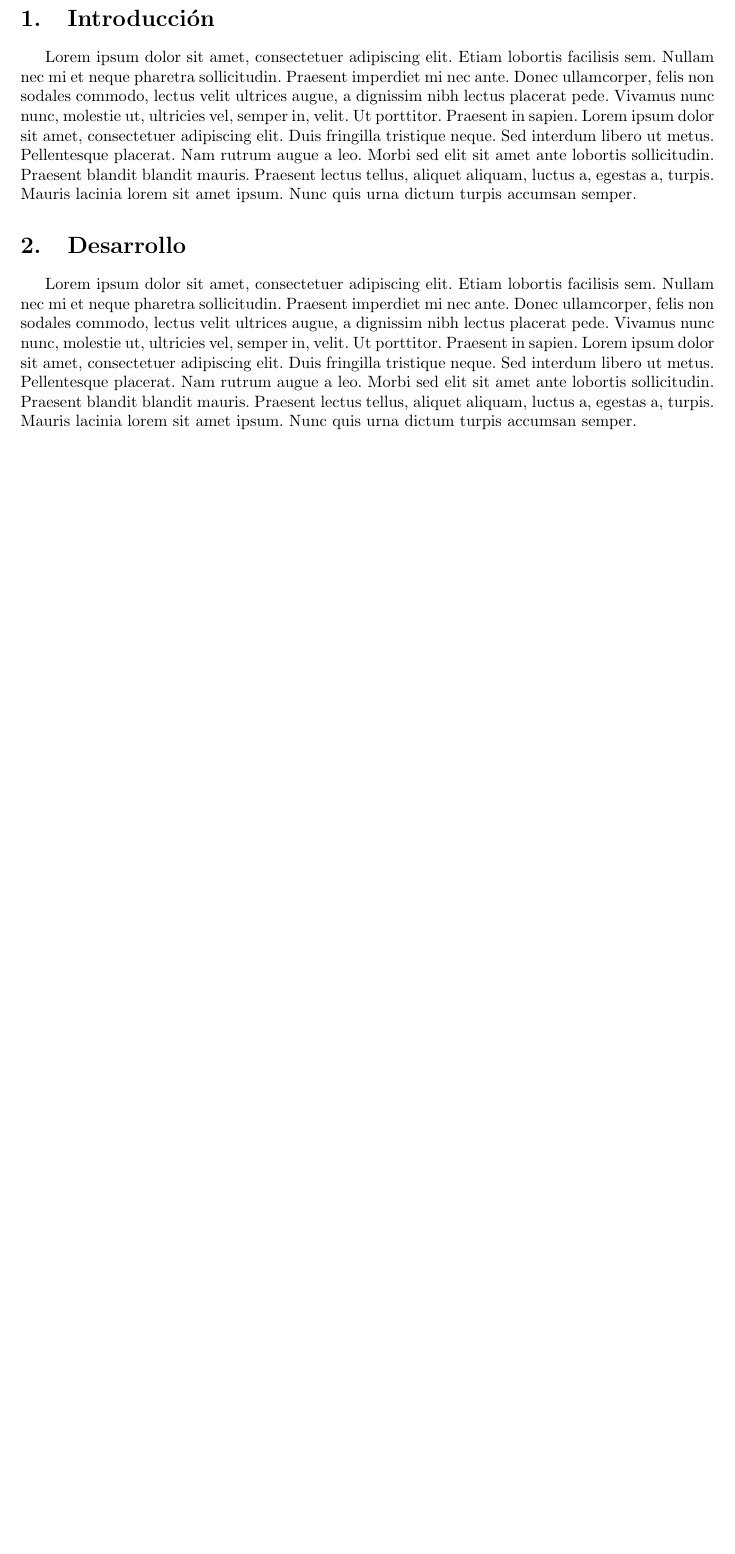
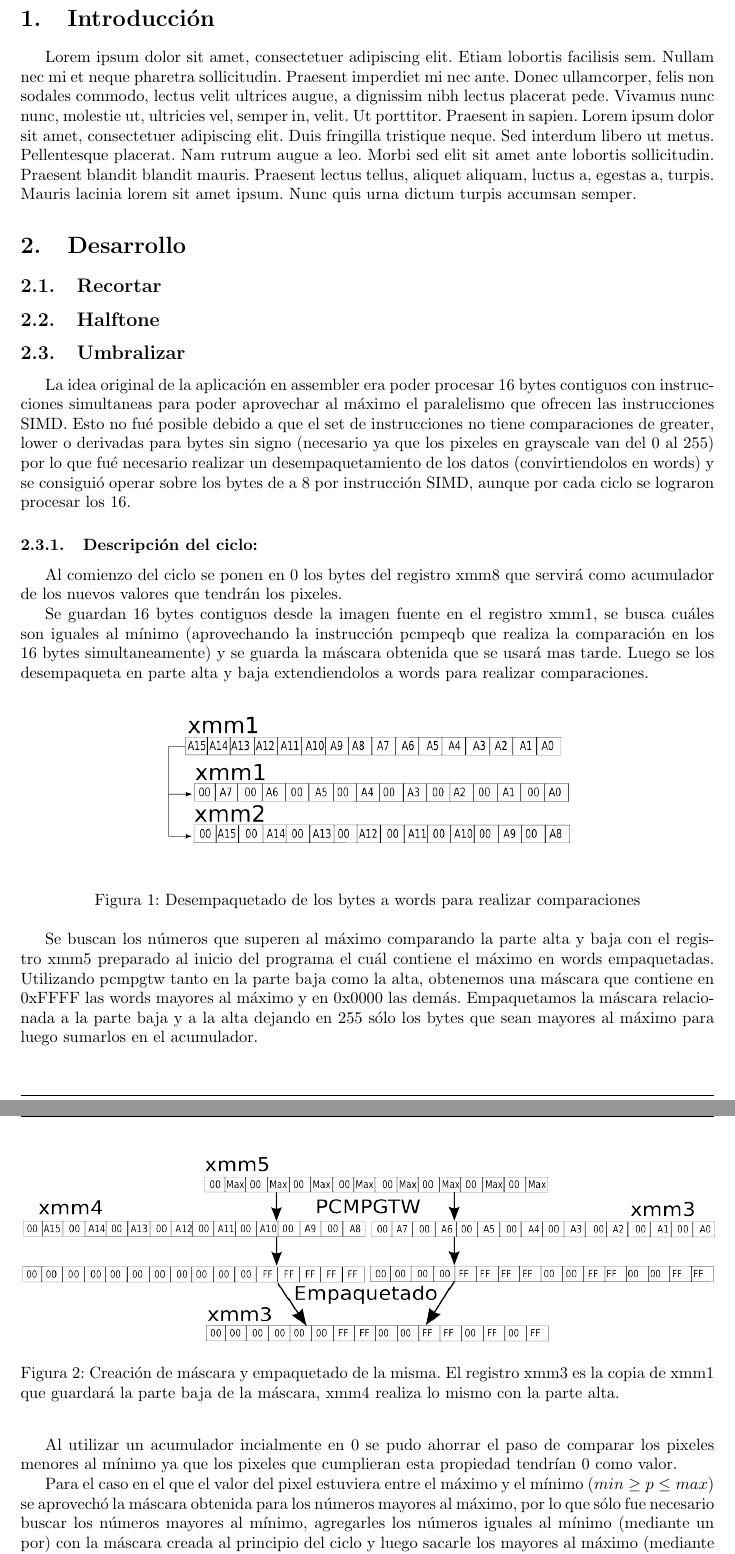
Before and after one commit to LeandroLovisolo/Orga2-TP2, a LaTeX document (informe/informe.tex, which reads informe/umbralizar.tex): part of page 3 of 3 before the commit and two parts of pages 3 and 4 of 5 after it, the two joined at a grey line, cut so that both start at the same text, the shorter picture padded with empty space. Compiled offline with pdfLaTeX.

Commit message:
Incluidos títulos en desarollo y primera parte de umbralizar.tex

```diff
--- a/informe/informe.tex
+++ b/informe/informe.tex
@@ -120,5 +120,8 @@ Lautaro José Petaccio & 443/11 & lausuper@gmail.com\\
 
 \section{Desarrollo}
 
-\blindtext
+\subsection{Recortar}
 
+\subsection{Halftone}
+
+\subsection{Umbralizar}
--- /dev/null
+++ b/informe/umbralizar.tex
@@ -0,0 +1,27 @@
+La idea original de la aplicación en assembler era poder procesar 16 bytes contiguos con instrucciones simultaneas para poder aprovechar al máximo el paralelismo que ofrecen las instrucciones SIMD. Esto no fué posible debido a que el set de instrucciones no tiene comparaciones de greater, lower o derivadas para bytes sin signo (necesario ya que los pixeles en grayscale van del 0 al 255) por lo que fué necesario realizar un desempaquetamiento de los datos (convirtiendolos en words) y se consiguió operar sobre los bytes de a 8 por instrucción SIMD, aunque por cada ciclo se lograron procesar los 16.
+
+\subsubsection{Descripción del ciclo:}
+Al comienzo del ciclo se ponen en 0 los bytes del registro xmm8 que servirá como acumulador de los nuevos valores que tendrán los pixeles.
+
+Se guardan 16 bytes contiguos desde la imagen fuente en el registro xmm1, se busca cuáles son iguales al mínimo (aprovechando la instrucción pcmpeqb que realiza la comparación en los 16 bytes simultaneamente) y se guarda la máscara obtenida que se usará mas tarde. Luego se los desempaqueta en parte alta y baja extendiendolos a words para realizar comparaciones.
+
+\begin{figure}[ht!]
+\centering
+\includegraphics[width=90mm]{unpackxmm1.png}
+\caption{Desempaquetado de los bytes a words para realizar comparaciones}
+\label{overflow}
+\end{figure}
+
+Se buscan los números que superen al máximo comparando la parte alta y baja con el registro xmm5 preparado al inicio del programa el cuál contiene el máximo en words empaquetadas. Utilizando pcmpgtw tanto en la parte baja como la alta, obtenemos una máscara que contiene en 0xFFFF las words mayores al máximo y en 0x0000 las demás. Empaquetamos la máscara relacionada a la parte baja y a la alta dejando en 255 sólo los bytes que sean mayores al máximo para luego sumarlos en el acumulador.
+
+
+\begin{figure}[ht!]
+\centering
+\includegraphics[width=150mm, height=40mm]{cpmmax.png}
+\caption{Creación de máscara y empaquetado de la misma. El registro xmm3 es la copia de xmm1 que guardará la parte baja de la máscara, xmm4 realiza lo mismo con la parte alta.}
+\label{overflow}
+\end{figure}
+
+Al utilizar un acumulador incialmente en 0 se pudo ahorrar el paso de comparar los pixeles menores al mínimo ya que los pixeles que cumplieran esta propiedad tendrían 0 como valor.
+
+Para el caso en el que el valor del pixel estuviera entre el máximo y el mínimo ($min \geq p \leq max$) se aprovechó la máscara obtenida para los números mayores al máximo, por lo que sólo fue necesario buscar los números mayores al mínimo, agregarles los números iguales al mínimo (mediante un por) con la máscara creada al principio del ciclo y luego sacarle los mayores al máximo (mediante un pxor) con la máscara que ya se había calculado.
```
Also changed, not shown: informe/cpmmax.png (added), informe/unpackxmm1.png (added), informe/informe.tex (6 more changed lines), informe/umbralizar.tex (14 more changed lines).
